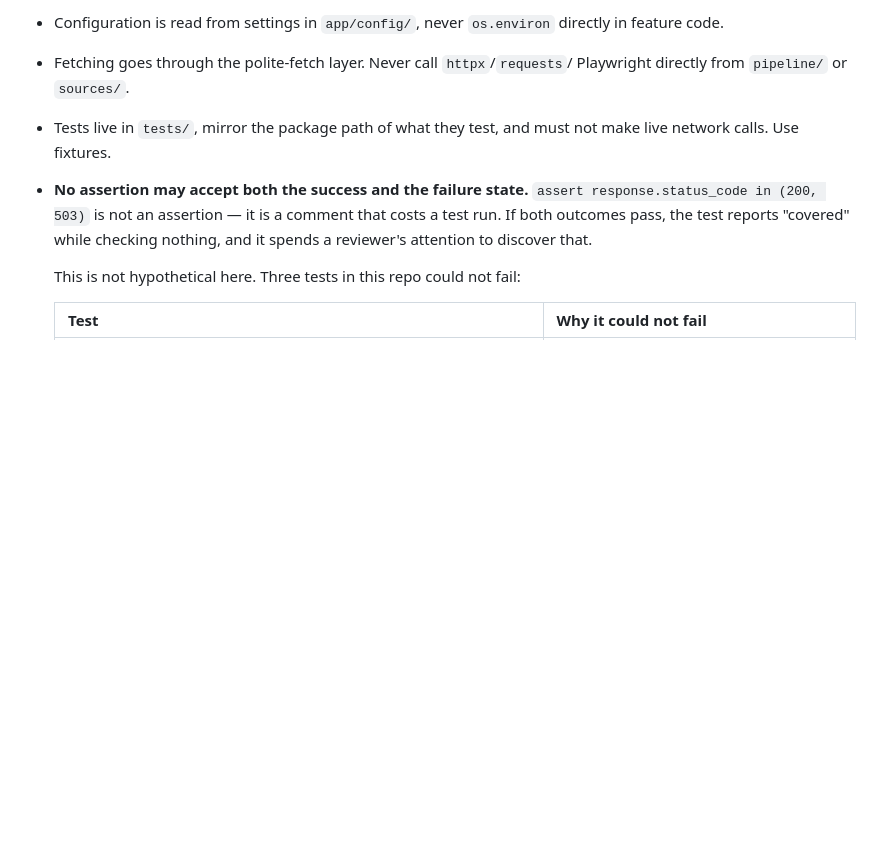
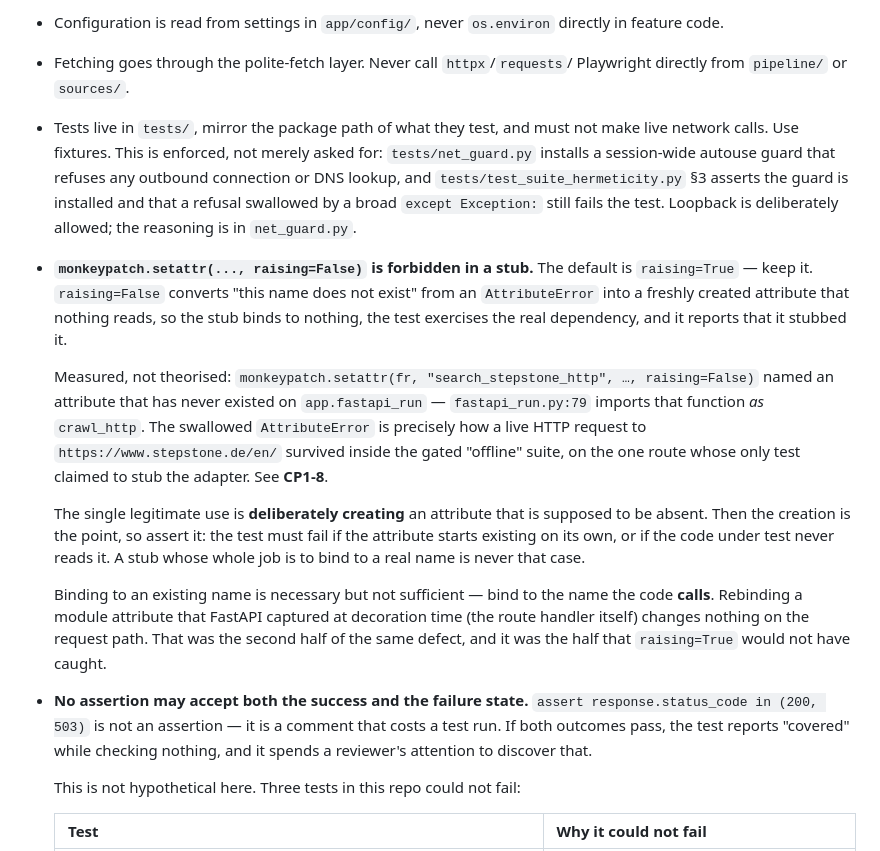
Before and after one commit to sabers13/job-agent, a Markdown page: AGENTS.md, the part around the change. Rendered like a GitHub page; blank space fills up the shorter version.

Commit message:
docs(AGENTS): forbid raising=False in a stub
The rule CP1-8 produced. monkeypatch.setattr(..., raising=False) converts
"this name does not exist" from an AttributeError into a freshly created
attribute that nothing reads, so the stub binds to nothing, the test
exercises the real dependency, and it reports that it stubbed it.

Measured, not theorised: fr.search_stepstone_http named an attribute that has
never existed on app.fastapi_run -- fastapi_run.py:79 imports that function
AS crawl_http. The swallowed AttributeError is how a live HTTP request to
https://www.stepstone.de/en/ survived inside the gated "offline" suite, on
the one route whose only test claimed to stub the adapter.

Carries the exception rather than an absolute: deliberately CREATING an
absent attribute is legitimate, and then the creation is the point, so it
must be asserted. A stub whose whole job is to bind to a real name is never
that case.

Also records the half raising=True would NOT have caught: bind to the name
the code CALLS. Rebinding a module attribute FastAPI captured at decoration
time changes nothing on the request path, and that name does exist, so no
amount of raising=True detects it.

The §Conventions line on live network calls now points at the enforcement
(tests/net_guard.py, test_suite_hermeticity.py §3) instead of only asking.

Co-Authored-By: Claude Opus 5 <noreply@anthropic.com>

```diff
--- a/AGENTS.md
+++ b/AGENTS.md
@@ -176,7 +176,33 @@ Accurate as of the start of the restructure. Update as slices land.
 - Fetching goes through the polite-fetch layer. Never call `httpx`/`requests`/
   Playwright directly from `pipeline/` or `sources/`.
 - Tests live in `tests/`, mirror the package path of what they test, and must not
-  make live network calls. Use fixtures.
+  make live network calls. Use fixtures. This is enforced, not merely asked for:
+  `tests/net_guard.py` installs a session-wide autouse guard that refuses any outbound
+  connection or DNS lookup, and `tests/test_suite_hermeticity.py` §3 asserts the guard
+  is installed and that a refusal swallowed by a broad `except Exception:` still fails
+  the test. Loopback is deliberately allowed; the reasoning is in `net_guard.py`.
+- **`monkeypatch.setattr(..., raising=False)` is forbidden in a stub.** The default is
+  `raising=True` — keep it. `raising=False` converts "this name does not exist" from an
+  `AttributeError` into a freshly created attribute that nothing reads, so the stub
+  binds to nothing, the test exercises the real dependency, and it reports that it
+  stubbed it.
+
+  Measured, not theorised: `monkeypatch.setattr(fr, "search_stepstone_http", …,
+  raising=False)` named an attribute that has never existed on `app.fastapi_run` —
+  `fastapi_run.py:79` imports that function *as* `crawl_http`. The swallowed
+  `AttributeError` is precisely how a live HTTP request to `https://www.stepstone.de/en/`
+  survived inside the gated "offline" suite, on the one route whose only test claimed to
+  stub the adapter. See **CP1-8**.
+
+  The single legitimate use is **deliberately creating** an attribute that is supposed to
+  be absent. Then the creation is the point, so assert it: the test must fail if the
+  attribute starts existing on its own, or if the code under test never reads it. A stub
+  whose whole job is to bind to a real name is never that case.
+
+  Binding to an existing name is necessary but not sufficient — bind to the name the
+  code **calls**. Rebinding a module attribute that FastAPI captured at decoration time
+  (the route handler itself) changes nothing on the request path. That was the second
+  half of the same defect, and it was the half that `raising=True` would not have caught.
 - **No assertion may accept both the success and the failure state.**
   `assert response.status_code in (200, 503)` is not an assertion — it is a comment
   that costs a test run. If both outcomes pass, the test reports "covered" while
```
